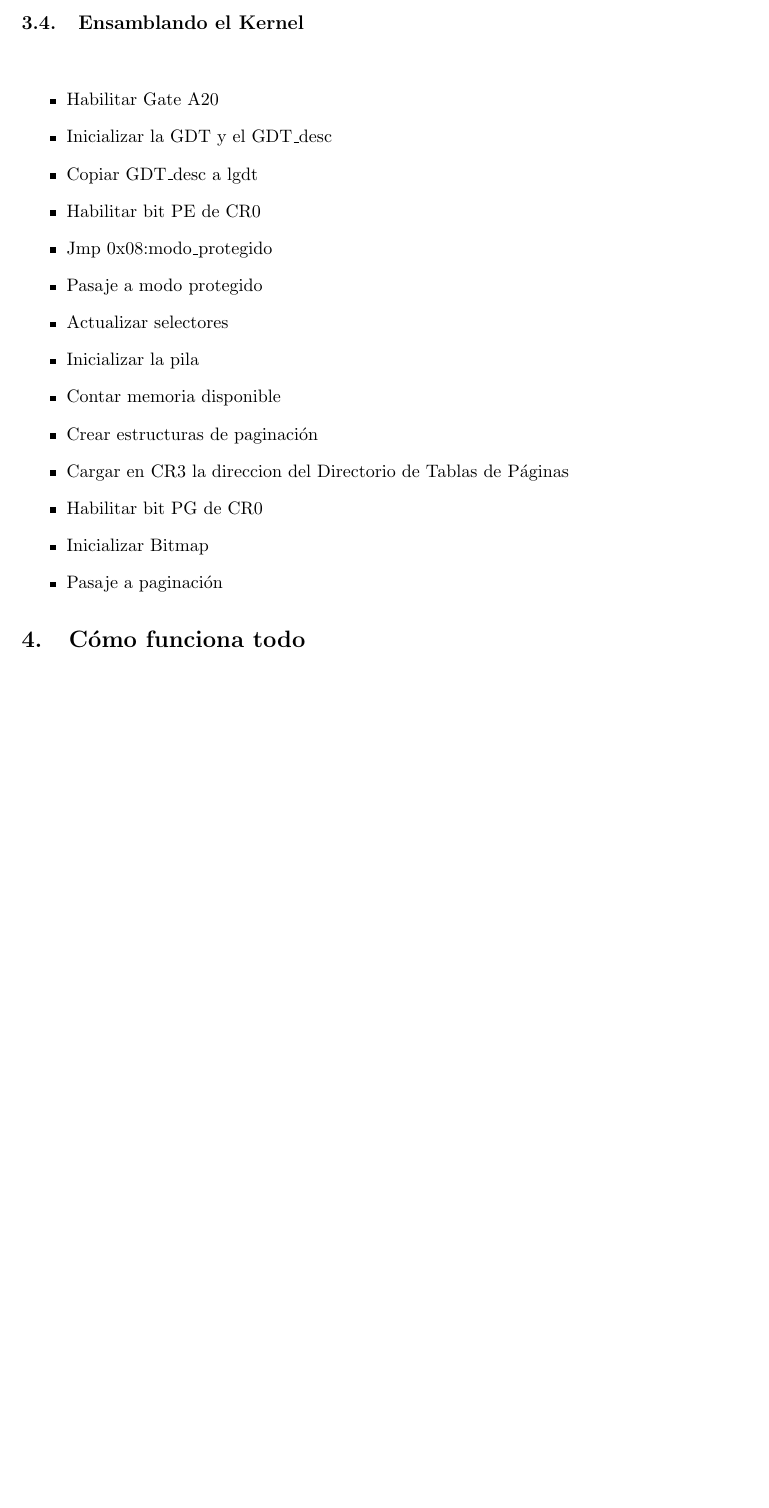
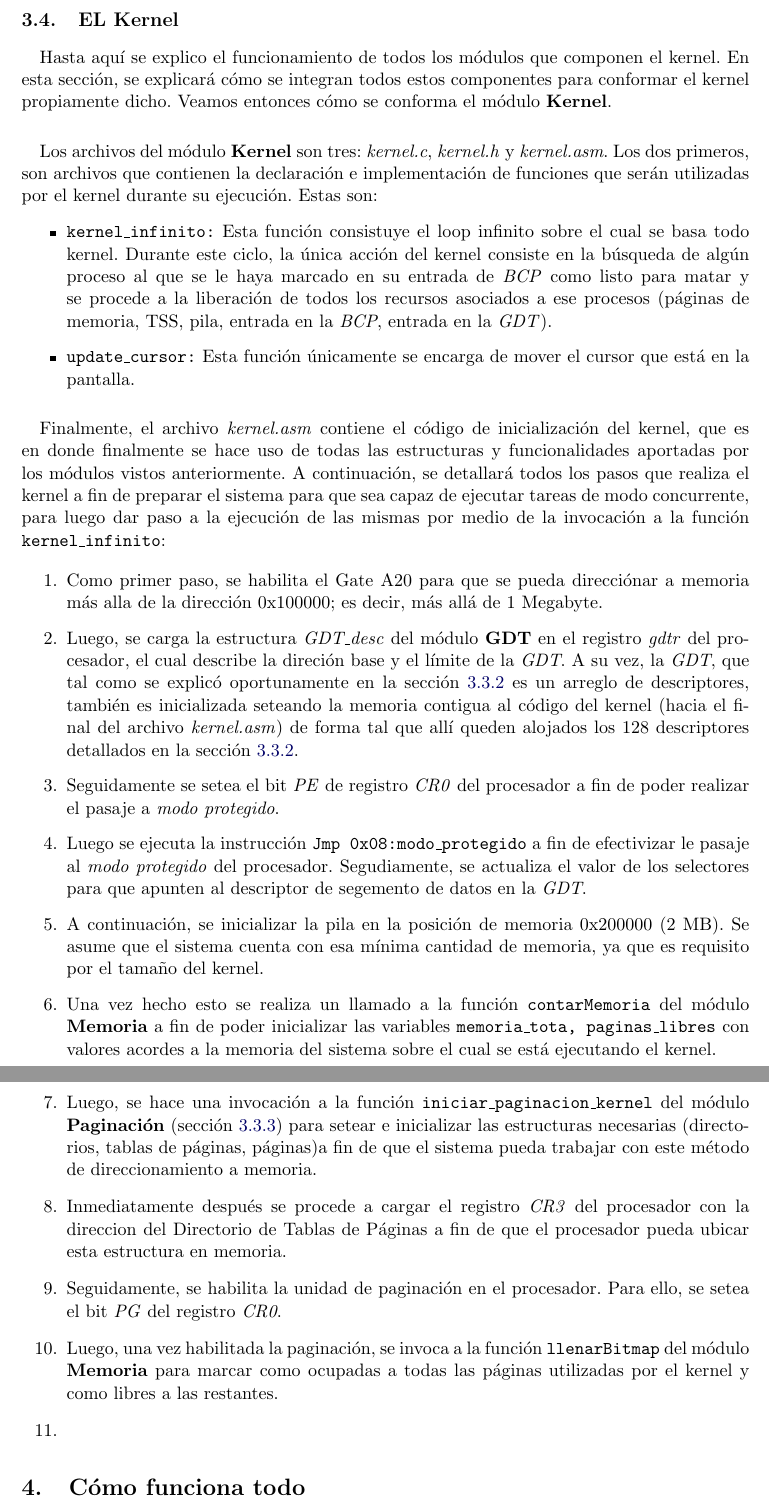
Before and after one commit to pbrusco/orga2-tp-final, a LaTeX document (informe/informe.tex): part of page 14 of 18 before the commit and two parts of pages 14 and 15 of 19 after it, the two joined at a grey line, cut at the place of the change, the shorter picture padded with empty space. Compiled offline with pdfLaTeX.

Commit message:
avanzando con la parte del kernel

```diff
--- a/informe/informe.tex
+++ b/informe/informe.tex
@@ -367,25 +375,34 @@
 	\end{itemize}
 
 
-\subsection{Ensamblando el Kernel}
+\subsection{EL Kernel}
 \label{kernel}
 	\paragraph{}
+	Hasta aquí se explico el funcionamiento de todos los módulos que componen el kernel. En esta sección, se explicará cómo se integran todos estos componentes para conformar el kernel propiamente dicho. Veamos entonces cómo se conforma el módulo \textbf{Kernel}.
+
+	\paragraph{}
+	Los archivos del módulo \textbf{Kernel} son tres: \textit{kernel.c}, \textit{kernel.h} y \textit{kernel.asm}. Los dos primeros, son archivos que contienen la declaración e implementación de funciones que serán utilizadas por el kernel durante su ejecución. Estas son:
 	\begin{itemize}
-		\item Habilitar Gate A20
-		\item Inicializar la GDT y el GDT\_desc
-		\item Copiar GDT\_desc a lgdt
-		\item Habilitar bit PE de CR0
-		\item Jmp 0x08:modo\_protegido
-		\item Pasaje a modo protegido
-		\item Actualizar selectores
-		\item Inicializar la pila
-		\item Contar memoria disponible
-		\item Crear estructuras de paginación
-		\item Cargar en CR3 la direccion del Directorio de Tablas de Páginas
-		\item Habilitar bit PG de CR0
-		\item Inicializar Bitmap
-		\item Pasaje a paginación
+		\item \texttt{kernel\_infinito:} Esta función consistuye el loop infinito sobre el cual se basa todo kernel. Durante este ciclo, la única acción del kernel consiste en la búsqueda de algún proceso al que se le haya marcado en su entrada de \textit{BCP} como listo para matar y se procede a la liberación de todos los recursos asociados a ese procesos (páginas de memoria, TSS, pila, entrada en la \textit{BCP}, entrada en la \textit{GDT}).
+		\item \texttt{update\_cursor:} Esta función únicamente se encarga de mover el cursor que está en la pantalla.
 	\end{itemize}
+
+	\paragraph{}
+	Finalmente, el archivo \textit{kernel.asm} contiene el código de inicialización del kernel, que es en donde finalmente se hace uso de todas las estructuras y funcionalidades aportadas por los módulos vistos anteriormente. A continuación, se detallará todos los pasos que realiza el kernel a fin de preparar el sistema para que sea capaz de ejecutar tareas de modo concurrente, para luego dar paso a la ejecución de las mismas por medio de la invocación a la función \texttt{kernel\_infinito}:
+
+	\begin{enumerate}
+		\item Como primer paso, se habilita el Gate A20 para que se pueda direcciónar a memoria más alla de la dirección 0x100000; es decir, más allá de 1 Megabyte.
+		\item Luego, se carga la estructura \textit{GDT\_desc} del módulo \textbf{GDT} en el registro \textit{gdtr} del procesador, el cual describe la direción base y el límite de la \textit{GDT}. A su vez, la \textit{GDT}, que tal como se explicó oportunamente en la sección \ref{gdt} es un arreglo de descriptores, también es inicializada seteando la memoria contigua al código del kernel (hacia el final del archivo \textit{kernel.asm}) de forma tal que allí queden alojados los 128 descriptores detallados en la sección \ref{gdt}.
+		\item Seguidamente se setea el bit \textit{PE} de registro \textit{CR0} del procesador a fin de poder realizar el pasaje a \textit{modo protegido}.
+		\item Luego se ejecuta la instrucción \texttt{Jmp 0x08:modo\_protegido} a fin de efectivizar le pasaje al \textit{modo protegido} del procesador. Segudiamente, se actualiza el valor de los selectores para que apunten al descriptor de segemento de datos en la \textit{GDT}.
+		\item A continuación, se inicializar la pila en la posición de memoria 0x200000 (2 MB). Se asume que el sistema cuenta con esa mínima cantidad de memoria, ya que es requisito por el tamaño del kernel.
+		\item Una vez hecho esto se realiza un llamado a la función \texttt{contarMemoria} del módulo \textbf{Memoria} a fin de poder inicializar las variables \texttt{memoria\_tota, paginas\_libres} con valores acordes a la memoria del sistema sobre el cual se está ejecutando el kernel.
+		\item Luego, se hace una invocación a la función \texttt{iniciar\_paginacion\_kernel} del módulo \textbf{Paginación} (sección \ref{pag}) para setear e inicializar las estructuras necesarias (directorios, tablas de páginas, páginas)a fin de que el sistema pueda trabajar con este método de direccionamiento a memoria.
+		\item Inmediatamente después se procede a cargar el registro \textit{CR3} del procesador con la direccion del Directorio de Tablas de Páginas a fin de que el procesador pueda ubicar esta estructura en memoria.
+		\item Seguidamente, se habilita la unidad de paginación en el procesador. Para ello, se setea el bit \textit{PG} del registro \textit{CR0}.
+		\item Luego, una vez habilitada la paginación, se invoca a la función \texttt{llenarBitmap} del módulo \textbf{Memoria} para marcar como ocupadas a todas las páginas utilizadas por el kernel y como libres a las restantes.
+		\item
+	\end{enumerate}
 
 \section{Cómo funciona todo}
 
```
Also changed, not shown: informe/informe.pdf, informe/informe.tex (8 more changed lines).
